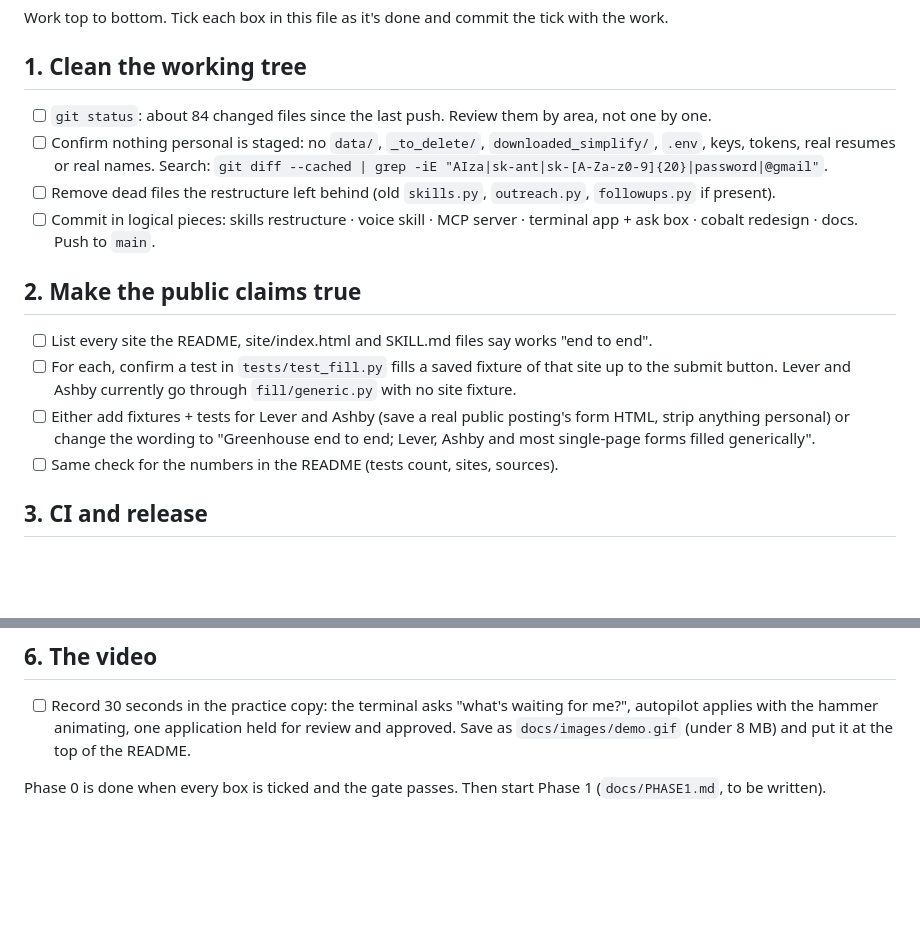
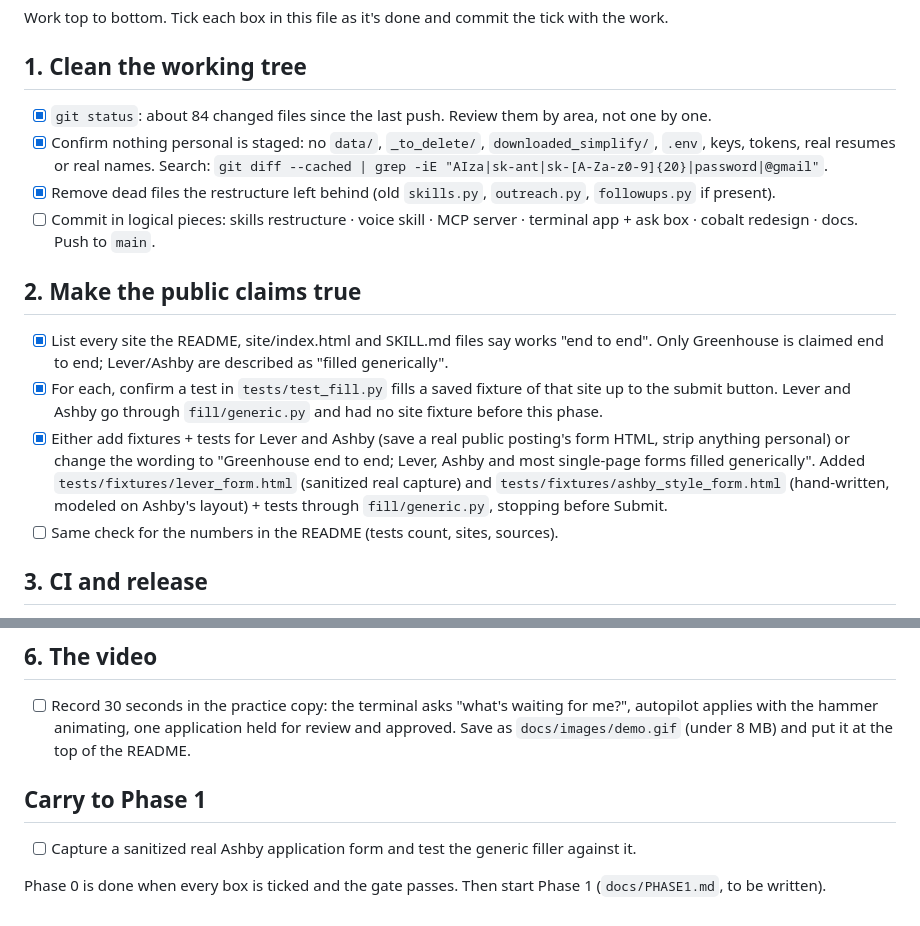
Before and after one commit to LetMeSleep8h/Jobsmith, a Markdown page: docs/PHASE0.md, 2 parts joined by grey strips. Drawn GitHub-style; blank space fills up the shorter version.

```diff
--- a/docs/PHASE0.md
+++ b/docs/PHASE0.md
@@ -6,21 +6,24 @@ Work top to bottom. Tick each box in this file as it's done and commit the tick
 
 ## 1. Clean the working tree
 
-- [ ] `git status`: about 84 changed files since the last push. Review them by area, not one by one.
-- [ ] Confirm nothing personal is staged: no `data/`, `_to_delete/`, `downloaded_simplify/`, `.env`, keys, tokens,
+- [x] `git status`: about 84 changed files since the last push. Review them by area, not one by one.
+- [x] Confirm nothing personal is staged: no `data/`, `_to_delete/`, `downloaded_simplify/`, `.env`, keys, tokens,
       real resumes or real names. Search: `git diff --cached | grep -iE "AIza|sk-ant|sk-[A-Za-z0-9]{20}|password|@gmail"`.
-- [ ] Remove dead files the restructure left behind (old `skills.py`, `outreach.py`, `followups.py` if present).
+- [x] Remove dead files the restructure left behind (old `skills.py`, `outreach.py`, `followups.py` if present).
 - [ ] Commit in logical pieces: skills restructure · voice skill · MCP server · terminal app + ask box · cobalt
       redesign · docs. Push to `main`.
 
 ## 2. Make the public claims true
 
-- [ ] List every site the README, site/index.html and SKILL.md files say works "end to end".
-- [ ] For each, confirm a test in `tests/test_fill.py` fills a saved fixture of that site up to the submit button.
-      Lever and Ashby currently go through `fill/generic.py` with no site fixture.
-- [ ] Either add fixtures + tests for Lever and Ashby (save a real public posting's form HTML, strip anything
+- [x] List every site the README, site/index.html and SKILL.md files say works "end to end".
+      Only Greenhouse is claimed end to end; Lever/Ashby are described as "filled generically".
+- [x] For each, confirm a test in `tests/test_fill.py` fills a saved fixture of that site up to the submit button.
+      Lever and Ashby go through `fill/generic.py` and had no site fixture before this phase.
+- [x] Either add fixtures + tests for Lever and Ashby (save a real public posting's form HTML, strip anything
       personal) or change the wording to "Greenhouse end to end; Lever, Ashby and most single-page forms filled
-      generically".
+      generically". Added `tests/fixtures/lever_form.html` (sanitized real capture) and
+      `tests/fixtures/ashby_style_form.html` (hand-written, modeled on Ashby's layout) + tests through
+      `fill/generic.py`, stopping before Submit.
 - [ ] Same check for the numbers in the README (tests count, sites, sources).
 
 ## 3. CI and release
@@ -55,4 +58,8 @@ Work top to bottom. Tick each box in this file as it's done and commit the tick
       hammer animating, one application held for review and approved. Save as `docs/images/demo.gif` (under 8 MB)
       and put it at the top of the README.
 
+## Carry to Phase 1
+
+- [ ] Capture a sanitized real Ashby application form and test the generic filler against it.
+
 Phase 0 is done when every box is ticked and the gate passes. Then start Phase 1 (`docs/PHASE1.md`, to be written).
```
Also changed, not shown: CLAUDE.md (+18 -0 lines), README.md (+1 -1 lines).
